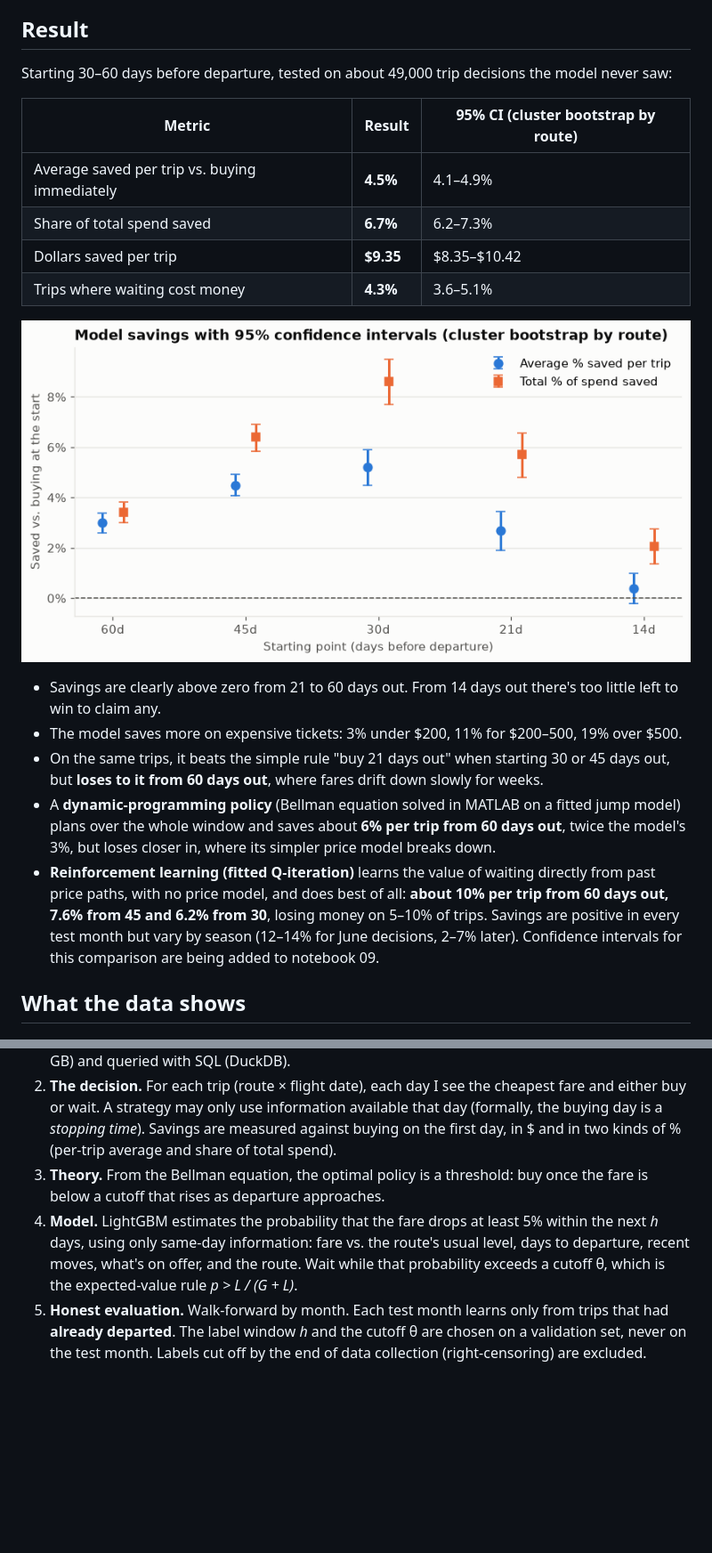
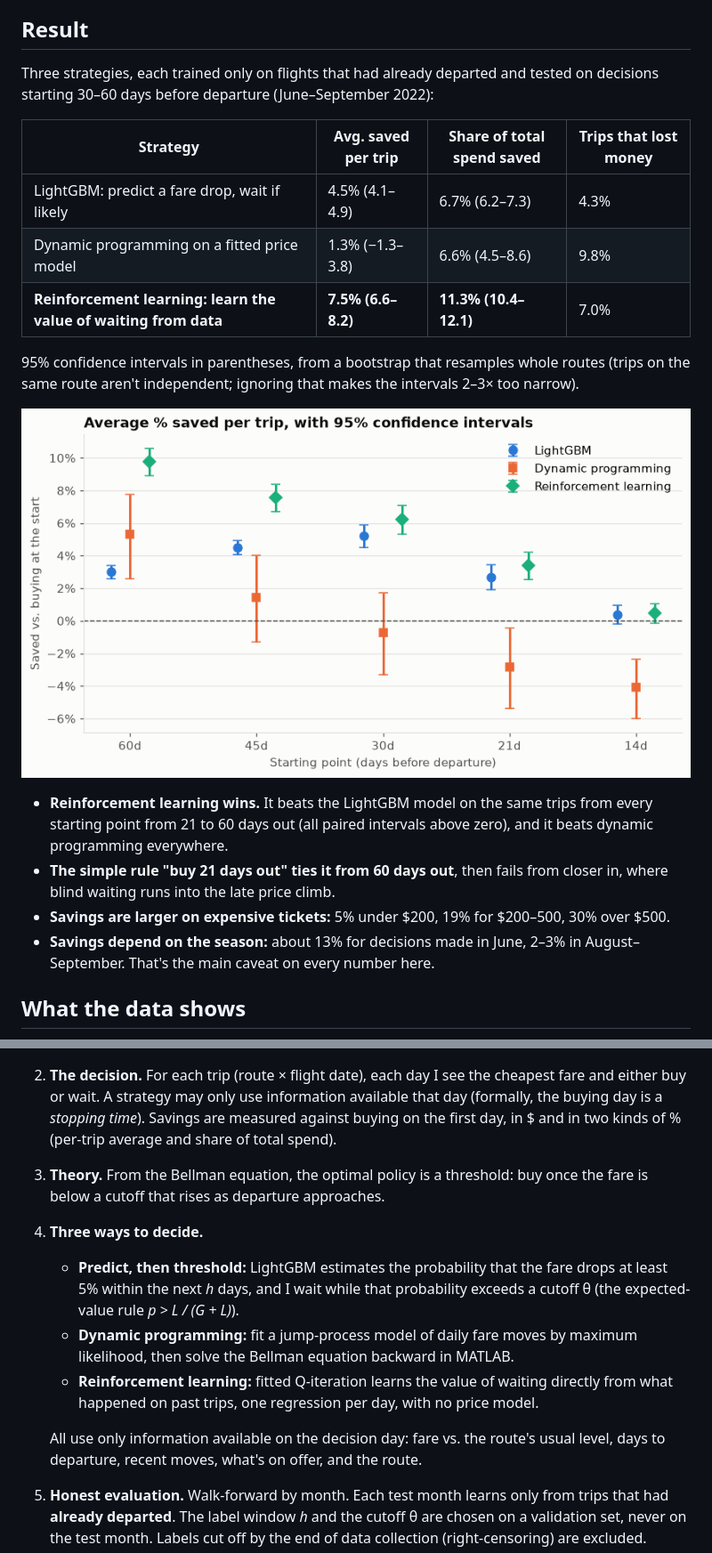
Before and after one commit to 1thien/flight-pricing, a Markdown page: README.md, 2 parts joined by grey strips. Shown at 89% size. Drawn GitHub-style; pictures changed too: docs/figures/savings_ci.png; blank space fills up the shorter version.

Commit message:
Compare all strategies in notebook 09 with confidence intervals
Co-Authored-By: Claude Opus 5.5 <noreply@anthropic.com>

```diff
--- a/README.md
+++ b/README.md
@@ -9,35 +9,30 @@ walk-forward backtest on 82 million Expedia fares.
 
 ## Result
 
-Starting 30–60 days before departure, tested on about 49,000 trip decisions
-the model never saw:
+Three strategies, each trained only on flights that had already departed and
+tested on decisions starting 30–60 days before departure (June–September 2022):
 
-| Metric | Result | 95% CI (cluster bootstrap by route) |
-|---|---|---|
-| Average saved per trip vs. buying immediately | **4.5%** | 4.1–4.9% |
-| Share of total spend saved | **6.7%** | 6.2–7.3% |
-| Dollars saved per trip | **$9.35** | $8.35–$10.42 |
-| Trips where waiting cost money | **4.3%** | 3.6–5.1% |
+| Strategy | Avg. saved per trip | Share of total spend saved | Trips that lost money |
+|---|---|---|---|
+| LightGBM: predict a fare drop, wait if likely | 4.5% (4.1–4.9) | 6.7% (6.2–7.3) | 4.3% |
+| Dynamic programming on a fitted price model | 1.3% (−1.3–3.8) | 6.6% (4.5–8.6) | 9.8% |
+| **Reinforcement learning: learn the value of waiting from data** | **7.5% (6.6–8.2)** | **11.3% (10.4–12.1)** | 7.0% |
 
-![Model savings by starting point, with 95% confidence intervals](docs/figures/savings_ci.png)
+95% confidence intervals in parentheses, from a bootstrap that resamples whole
+routes (trips on the same route aren't independent; ignoring that makes the
+intervals 2–3× too narrow).
 
-- Savings are clearly above zero from 21 to 60 days out. From 14 days out
-  there's too little left to win to claim any.
-- The model saves more on expensive tickets: 3% under $200, 11% for
-  $200–500, 19% over $500.
-- On the same trips, it beats the simple rule "buy 21 days out" when
-  starting 30 or 45 days out, but **loses to it from 60 days out**, where
-  fares drift down slowly for weeks.
-- A **dynamic-programming policy** (Bellman equation solved in MATLAB on a
-  fitted jump model) plans over the whole window and saves about **6% per trip
-  from 60 days out**, twice the model's 3%, but loses closer in, where its
-  simpler price model breaks down.
-- **Reinforcement learning (fitted Q-iteration)** learns the value of waiting
-  directly from past price paths, with no price model, and does best of all:
-  **about 10% per trip from 60 days out, 7.6% from 45 and 6.2% from 30**,
-  losing money on 5–10% of trips. Savings are positive in every test month but
-  vary by season (12–14% for June decisions, 2–7% later). Confidence intervals
-  for this comparison are being added to notebook 09.
+![Savings by strategy and starting point, with 95% confidence intervals](docs/figures/savings_ci.png)
+
+- **Reinforcement learning wins.** It beats the LightGBM model on the same
+  trips from every starting point from 21 to 60 days out (all paired intervals
+  above zero), and it beats dynamic programming everywhere.
+- **The simple rule "buy 21 days out" ties it from 60 days out**, then fails
+  from closer in, where blind waiting runs into the late price climb.
+- **Savings are larger on expensive tickets:** 5% under $200, 19% for
+  $200–500, 30% over $500.
+- **Savings depend on the season:** about 13% for decisions made in June, 2–3%
+  in August–September. That's the main caveat on every number here.
 
 ## What the data shows
 
@@ -80,11 +75,19 @@ the model never saw:
    (per-trip average and share of total spend).
 3. **Theory.** From the Bellman equation, the optimal policy is a threshold:
    buy once the fare is below a cutoff that rises as departure approaches.
-4. **Model.** LightGBM estimates the probability that the fare drops at least
-   5% within the next *h* days, using only same-day information: fare vs. the
+4. **Three ways to decide.**
+   - **Predict, then threshold:** LightGBM estimates the probability that the
+     fare drops at least 5% within the next *h* days, and I wait while that
+     probability exceeds a cutoff θ (the expected-value rule *p > L / (G + L)*).
+   - **Dynamic programming:** fit a jump-process model of daily fare moves by
+     maximum likelihood, then solve the Bellman equation backward in MATLAB.
+   - **Reinforcement learning:** fitted Q-iteration learns the value of waiting
+     directly from what happened on past trips, one regression per day, with
+     no price model.
+
+   All use only information available on the decision day: fare vs. the
    route's usual level, days to departure, recent moves, what's on offer, and
-   the route. Wait while that probability exceeds a cutoff θ, which is the
-   expected-value rule *p > L / (G + L)*.
+   the route.
 5. **Honest evaluation.** Walk-forward by month. Each test month learns only
    from trips that had **already departed**. The label window *h* and the
    cutoff θ are chosen on a validation set, never on the test month. Labels
```
Also changed, not shown: docs/project_journal.md (+31 -4 lines), 2 other files.
